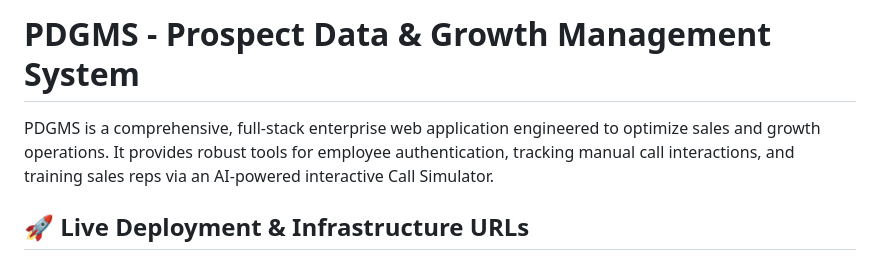
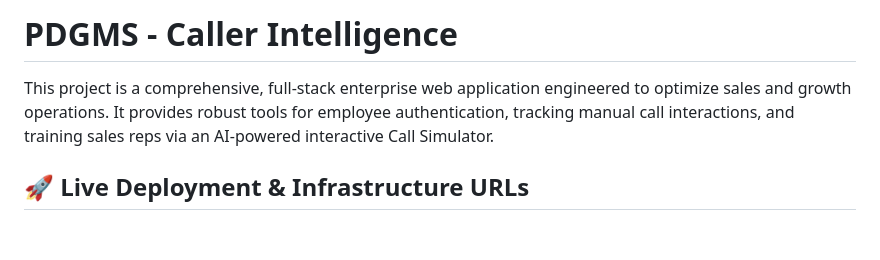
Before and after one commit to roshankandukuri62-arch/caller_screens, a Markdown page: README.md, the part around the change. Drawn GitHub-style; blank space fills up the shorter version.

```diff
--- a/README.md
+++ b/README.md
@@ -1,6 +1,6 @@
-# PDGMS - Prospect Data & Growth Management System
+# PDGMS - Caller Intelligence
 
-PDGMS is a comprehensive, full-stack enterprise web application engineered to optimize sales and growth operations. It provides robust tools for employee authentication, tracking manual call interactions, and training sales reps via an AI-powered interactive Call Simulator.
+This project is a comprehensive, full-stack enterprise web application engineered to optimize sales and growth operations. It provides robust tools for employee authentication, tracking manual call interactions, and training sales reps via an AI-powered interactive Call Simulator.
 
 ## 🚀 Live Deployment & Infrastructure URLs
 * **Frontend Application (Vercel):** [https://callerscreensfrontend.vercel.app/](https://callerscreensfrontend.vercel.app/)
```
